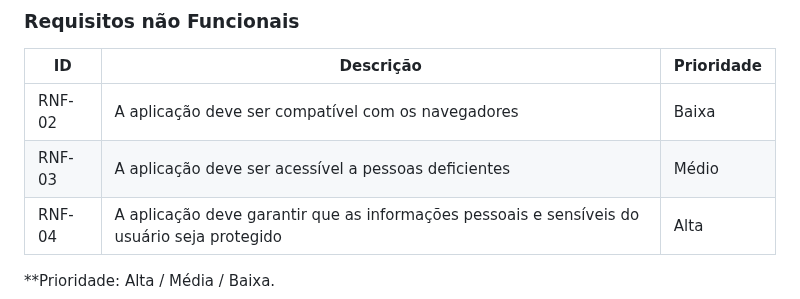
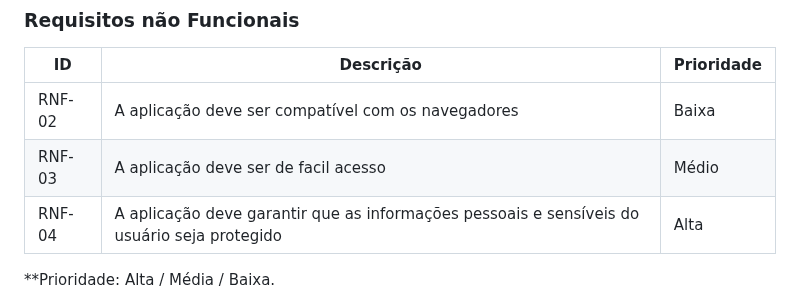
Before and after one commit to ICEI-PUC-Minas-PMV-ADS/pmv-ads-2023-2-e1-proj-web-t5-clean-project, a Markdown page: documentos/02-Especificação do Projeto.md, the part around the change. Drawn GitHub-style.

```diff
--- a/documentos/02-Especificação do Projeto.md
+++ b/documentos/02-Especificação do Projeto.md
@@ -88,7 +88,7 @@
 |ID      | Descrição                                                                                       |Prioridade |
 |--------|-------------------------------------------------------------------------------------------------|-----------|
 | RNF-02 |  A aplicação deve ser compatível com os navegadores                                             | Baixa     |
-| RNF-03 |  A aplicação deve ser acessível a pessoas deficientes                                           | Médio     |
+| RNF-03 |  A aplicação deve ser de facil acesso                                                           | Médio     |
 | RNF-04 |  A aplicação deve garantir que as informações pessoais e sensíveis do usuário seja protegido    | Alta      |
 
 **Prioridade: Alta / Média / Baixa.
```
